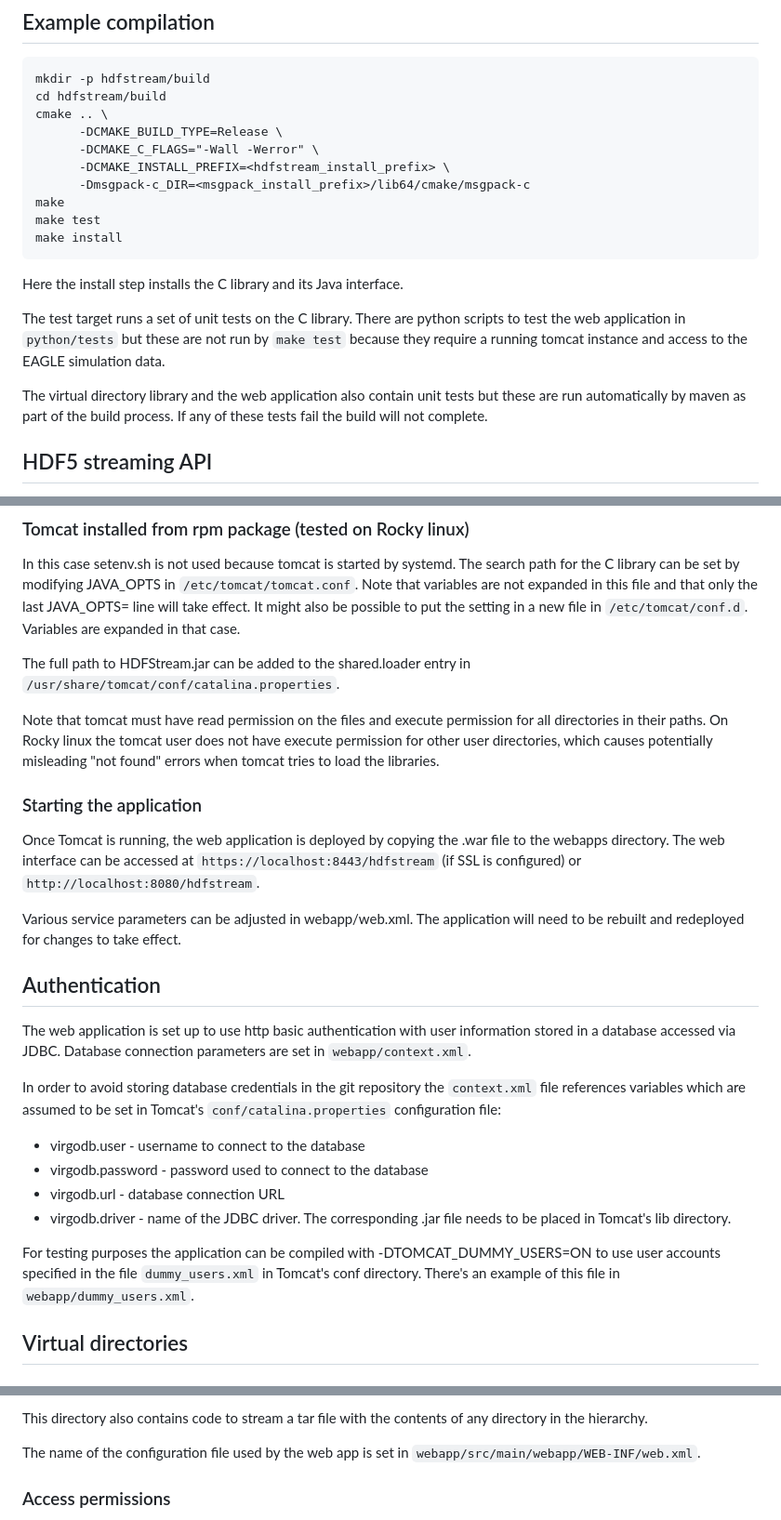
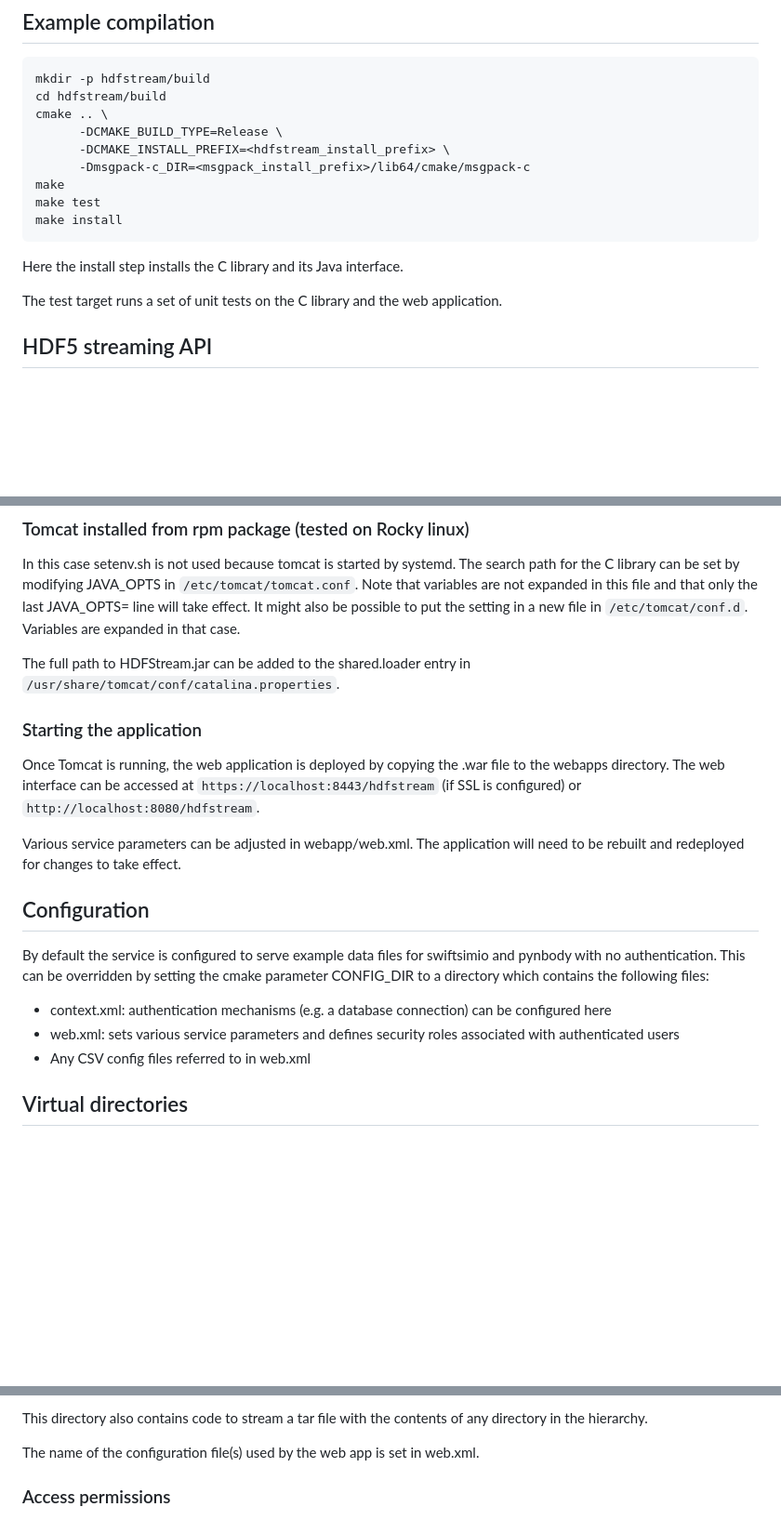
Before and after one commit to jchelly/hdfstream-api, a Markdown page: README.md, 3 parts joined by grey strips. Shown at 93% size. Drawn GitHub-style; blank space fills up the shorter version.

Commit message:
Remove outdated info from README

````diff
--- a/README.md
+++ b/README.md
@@ -53,7 +53,6 @@ mkdir -p hdfstream/build
 cd hdfstream/build
 cmake .. \
       -DCMAKE_BUILD_TYPE=Release \
-      -DCMAKE_C_FLAGS="-Wall -Werror" \
       -DCMAKE_INSTALL_PREFIX=<hdfstream_install_prefix> \
       -Dmsgpack-c_DIR=<msgpack_install_prefix>/lib64/cmake/msgpack-c
 make
@@ -62,14 +61,8 @@ make install
 ```
 Here the install step installs the C library and its Java interface.
 
-The test target runs a set of unit tests on the C library. There are
-python scripts to test the web application in `python/tests` but these
-are not run by `make test` because they require a running tomcat
-instance and access to the EAGLE simulation data.
-
-The virtual directory library and the web application also contain
-unit tests but these are run automatically by maven as part of the
-build process. If any of these tests fail the build will not complete.
+The test target runs a set of unit tests on the C library and the web
+application.
 
 ## HDF5 streaming API
 
@@ -144,11 +131,6 @@ are expanded in that case.
 The full path to HDFStream.jar can be added to the shared.loader entry in
 `/usr/share/tomcat/conf/catalina.properties`.
 
-Note that tomcat must have read permission on the files and execute permission
-for all directories in their paths. On Rocky linux the tomcat user does not
-have execute permission for other user directories, which causes potentially
-misleading "not found" errors when tomcat tries to load the libraries.
-
 ### Starting the application
 
 Once Tomcat is running, the web application is deployed by copying the .war
@@ -159,25 +141,18 @@ file to the webapps directory. The web interface can be accessed at
 Various service parameters can be adjusted in webapp/web.xml. The application
 will need to be rebuilt and redeployed for changes to take effect.
 
-## Authentication
+## Configuration
 
-The web application is set up to use http basic authentication with user
-information stored in a database accessed via JDBC. Database connection
-parameters are set in `webapp/context.xml`.
+By default the service is configured to serve example data files for
+swiftsimio and pynbody with no authentication. This can be overridden
+by setting the cmake parameter CONFIG_DIR to a directory which
+contains the following files:
 
-In order to avoid storing database credentials in the git repository the
-`context.xml` file references variables which are assumed to be set in Tomcat's
-`conf/catalina.properties` configuration file:
-
-  * virgodb.user - username to connect to the database
-  * virgodb.password - password used to connect to the database
-  * virgodb.url - database connection URL
-  * virgodb.driver - name of the JDBC driver. The corresponding .jar file needs to be placed in Tomcat's lib directory.
-
-For testing purposes the application can be compiled with
--DTOMCAT_DUMMY_USERS=ON to use user accounts specified in the file
-`dummy_users.xml` in Tomcat's conf directory. There's an example of this file
-in `webapp/dummy_users.xml`.
+  * context.xml: authentication mechanisms (e.g. a database connection)
+    can be configured here
+  * web.xml: sets various service parameters and defines security
+    roles associated with authenticated users
+  * Any CSV config files referred to in web.xml
 
 ## Virtual directories
 
@@ -205,8 +180,8 @@ file to be served. The columns are:
 This directory also contains code to stream a tar file with the contents
 of any directory in the hierarchy.
 
-The name of the configuration file used by the web app is set in
-`webapp/src/main/webapp/WEB-INF/web.xml`.
+The name of the configuration file(s) used by the web app is set in
+web.xml.
 
 ### Access permissions
 
````
Also changed, not shown: other parts of README.md (+0 -6 lines).
